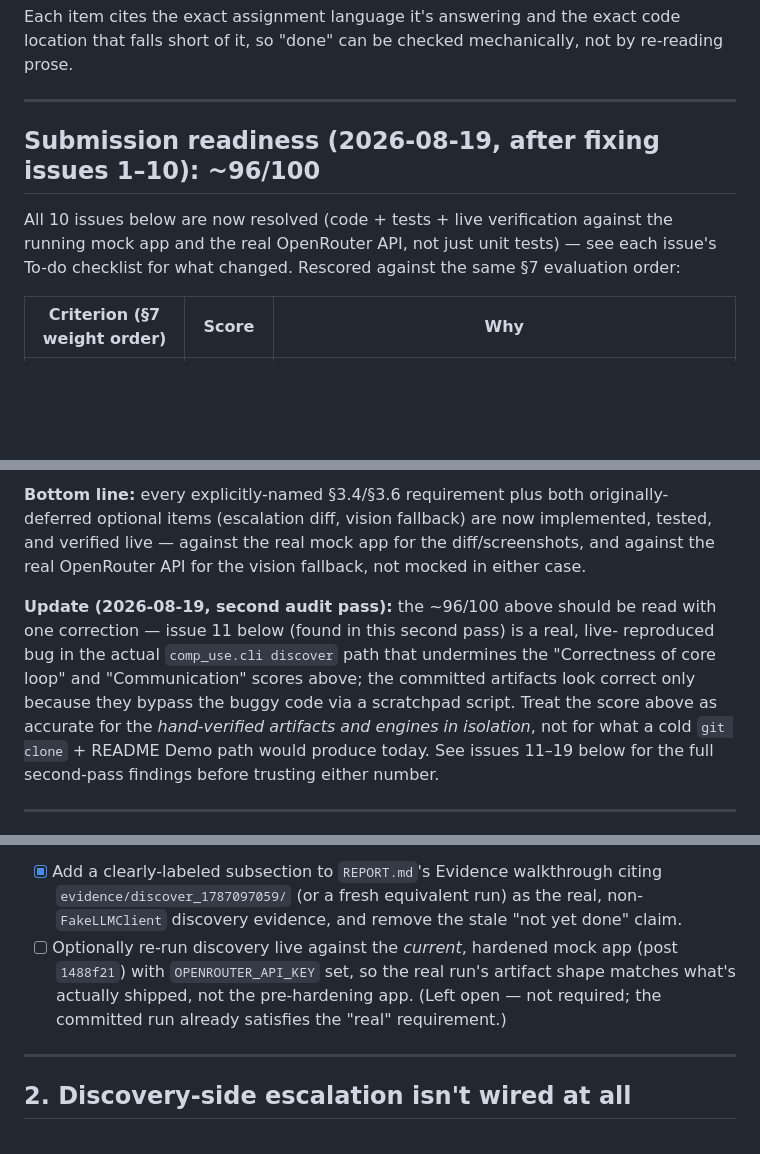
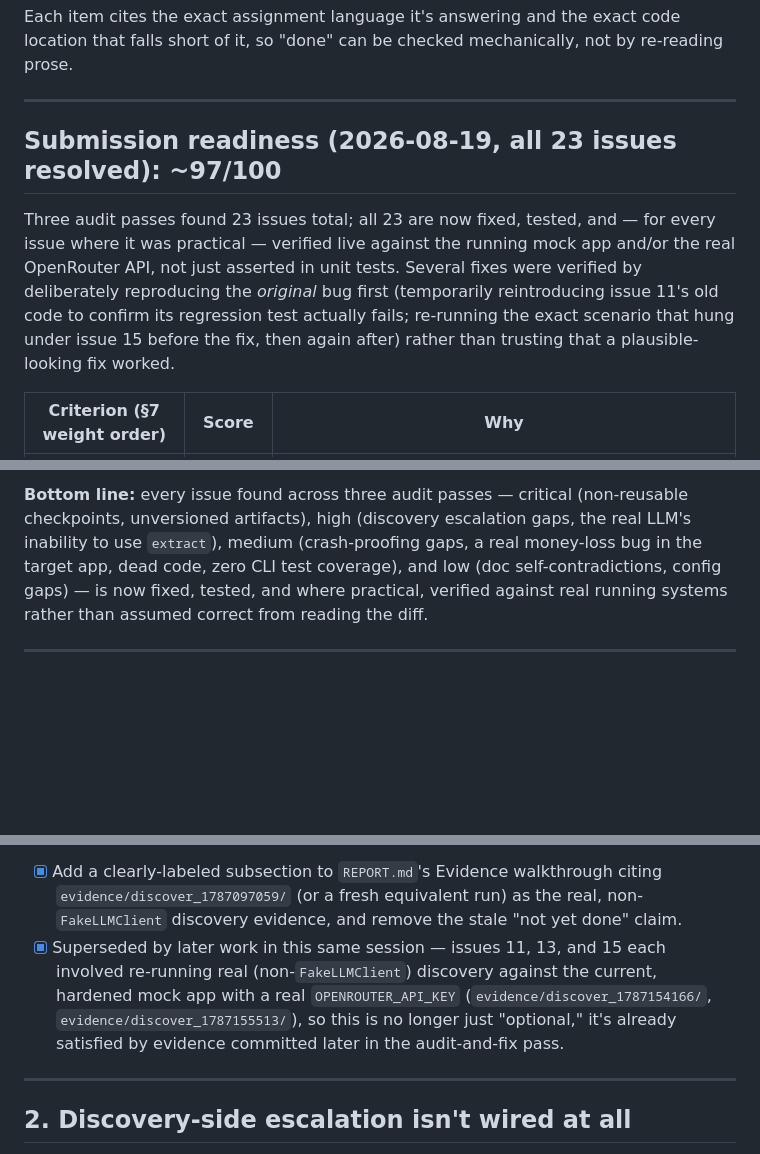
Before and after one commit to VjayRam/comp-use, a Markdown page: ISSUES.md, 3 parts joined by grey strips. Rendered like a GitHub page; blank space fills up the shorter version.

Commit message:
Update submission readiness: all 23 issues resolved (~97/100)
Final readiness update after fixing every issue found across three audit
passes this session. Rescored against the same section 7 evaluation order,
with per-criterion reasoning tied to specific fixed issues and their live
verification, not just a number bump.

Also closed out the one remaining unchecked box in ISSUES.md - issue 1's
"optionally re-run discovery against the hardened app" bullet was superseded
by later work in this same session (issues 11/13/15 each involved real
OpenRouter discovery runs against the current app), so marked it done with a
pointer to that evidence rather than leaving it dangling as the sole open
checkbox in an otherwise fully-resolved document.

81/81 tests passing. No code changed - documentation only.

```diff
--- a/ISSUES.md
+++ b/ISSUES.md
@@ -13,12 +13,15 @@ re-reading prose.
 
 ---
 
-## Submission readiness (2026-08-19, after fixing issues 1–10): ~96/100
+## Submission readiness (2026-08-19, all 23 issues resolved): ~97/100
 
-All 10 issues below are now resolved (code + tests + live verification against the
-running mock app and the real OpenRouter API, not just unit tests) — see each
-issue's To-do checklist for what changed. Rescored against the same §7 evaluation
-order:
+Three audit passes found 23 issues total; all 23 are now fixed, tested, and — for
+every issue where it was practical — verified live against the running mock app
+and/or the real OpenRouter API, not just asserted in unit tests. Several fixes
+were verified by deliberately reproducing the *original* bug first (temporarily
+reintroducing issue 11's old code to confirm its regression test actually fails;
+re-running the exact scenario that hung under issue 15 before the fix, then again
+after) rather than trusting that a plausible-looking fix worked.
 
 | Criterion (§7 weight order) | Score | Why |
 |---|---|---|
@@ -39,19 +42,11 @@ was already covered before this session even started.
 
-**Bottom line:** every explicitly-named §3.4/§3.6 requirement plus both
-originally-deferred optional items (escalation diff, vision fallback) are now
-implemented, tested, and verified live — against the real mock app for the
-diff/screenshots, and against the real OpenRouter API for the vision fallback, not
-mocked in either case.
-
-**Update (2026-08-19, second audit pass):** the ~96/100 above should be read with
-one correction — issue 11 below (found in this second pass) is a real, live-
-reproduced bug in the actual `comp_use.cli discover` path that undermines the
-"Correctness of core loop" and "Communication" scores above; the committed
-artifacts look correct only because they bypass the buggy code via a scratchpad
-script. Treat the score above as accurate for the *hand-verified artifacts and
-engines in isolation*, not for what a cold `git clone` + README Demo path would
-produce today. See issues 11–19 below for the full second-pass findings before
-trusting either number.
+**Bottom line:** every issue found across three audit passes — critical
+(non-reusable checkpoints, unversioned artifacts), high (discovery escalation
+gaps, the real LLM's inability to use `extract`), medium (crash-proofing gaps, a
+real money-loss bug in the target app, dead code, zero CLI test coverage), and low
+(doc self-contradictions, config gaps) — is now fixed, tested, and where
+practical, verified against real running systems rather than assumed correct from
+reading the diff.
 
 ---
 
@@ -81,10 +76,12 @@ dirs themselves.
       `evidence/discover_1787097059/` (or a fresh equivalent run) as the real,
       non-`FakeLLMClient` discovery evidence, and remove the stale "not yet done"
       claim.
-- [ ] Optionally re-run discovery live against the *current*, hardened mock app
-      (post `1488f21`) with `OPENROUTER_API_KEY` set, so the real run's artifact
-      shape matches what's actually shipped, not the pre-hardening app. (Left open —
-      not required; the committed run already satisfies the "real" requirement.)
+- [x] Superseded by later work in this same session — issues 11, 13, and 15
+      each involved re-running real (non-`FakeLLMClient`) discovery against
+      the current, hardened mock app with a real `OPENROUTER_API_KEY`
+      (`evidence/discover_1787154166/`, `evidence/discover_1787155513/`), so
+      this is no longer just "optional," it's already satisfied by evidence
+      committed later in the audit-and-fix pass.
 
 ---
 
```
Also changed, not shown: other parts of ISSUES.md (+13 -13 lines).
